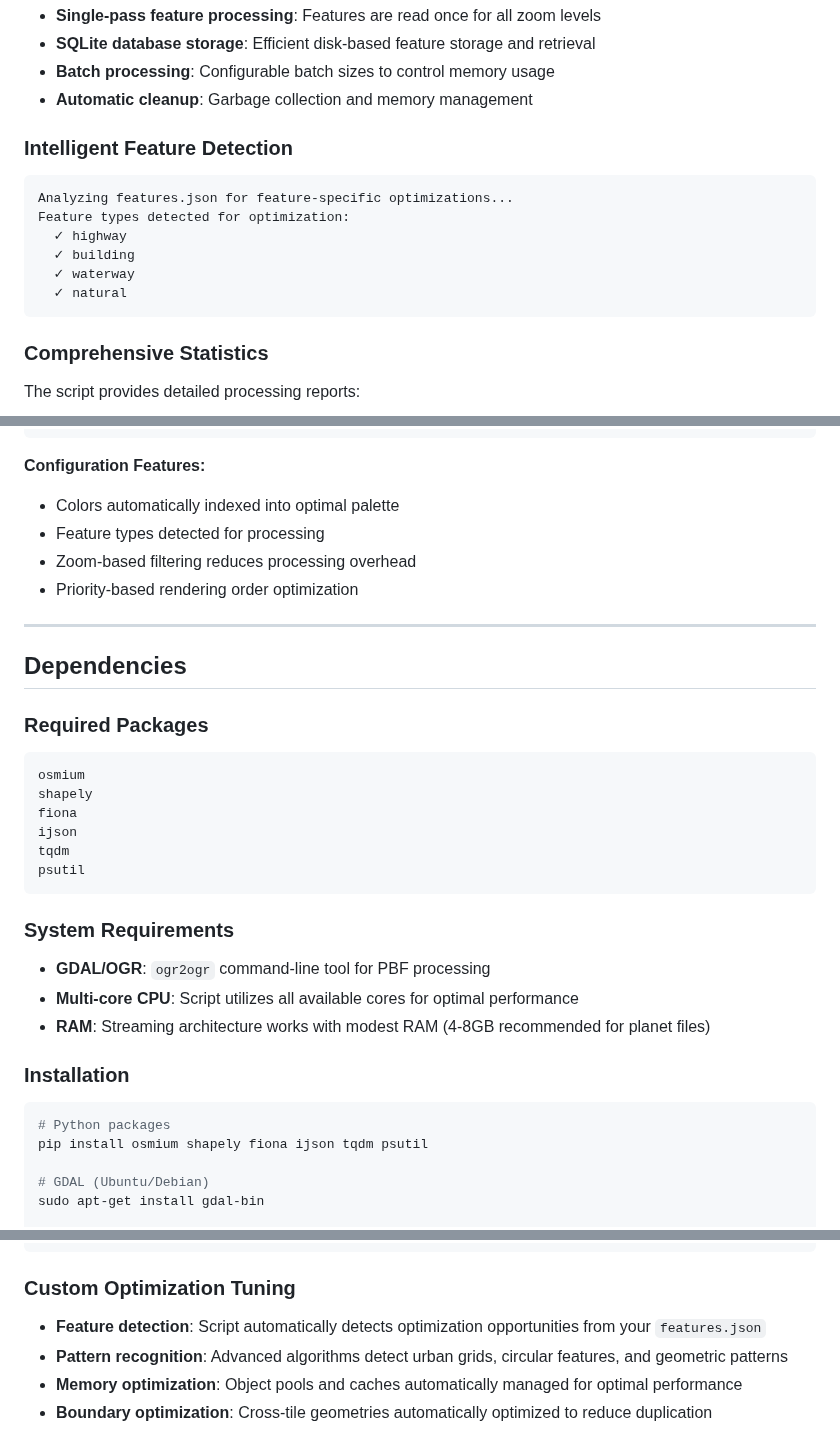
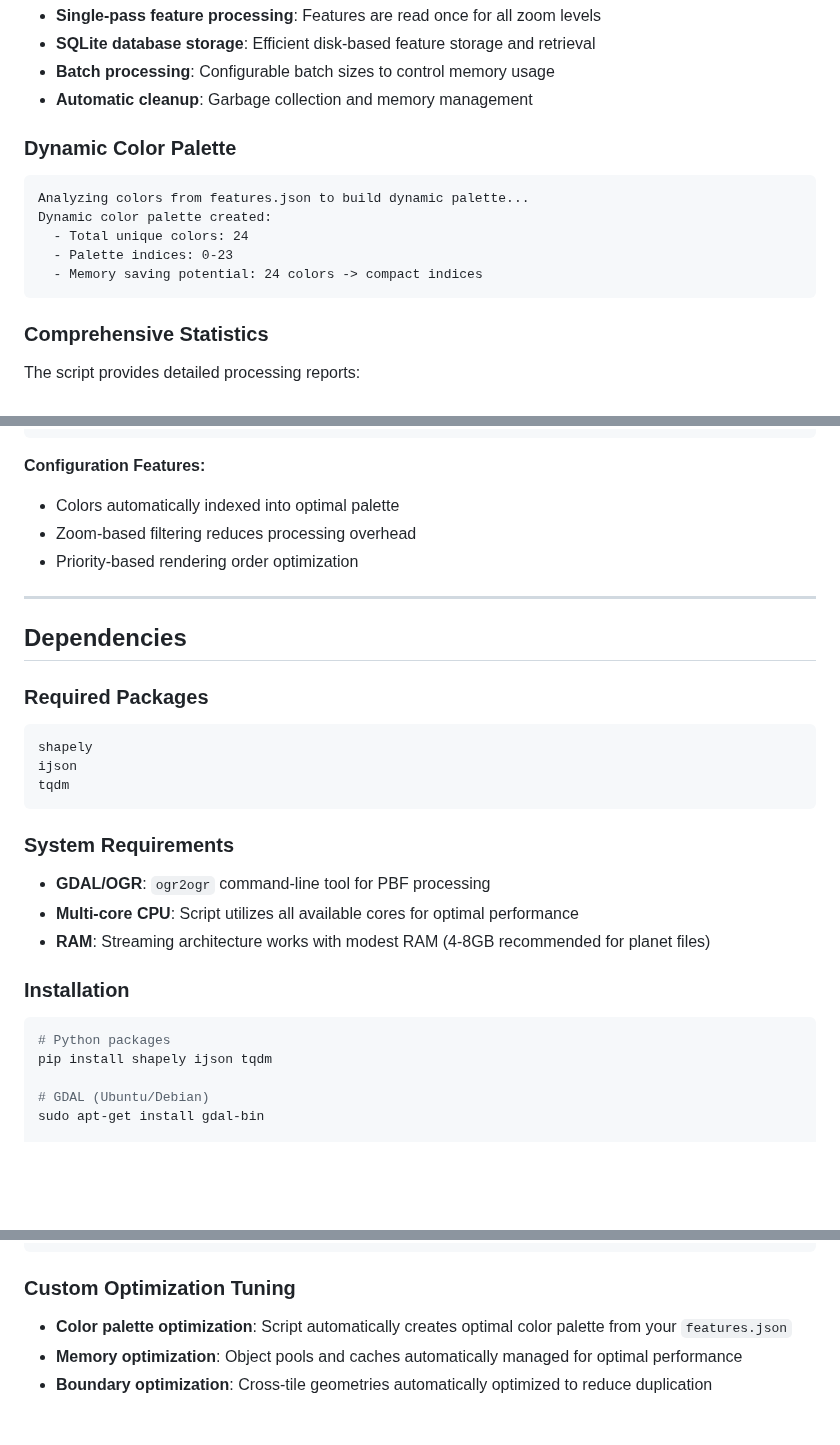
Before and after one commit to jgauchia/Tile-Generator, a Markdown page: README.md, 3 parts joined by grey strips. Rendered like a GitHub page; blank space fills up the shorter version.

Commit message:
docs: Update README.md

````diff
--- a/README.md
+++ b/README.md
@@ -76,14 +75,13 @@ The script implements a set of drawing commands for efficient tile generation:
 - **Batch processing**: Configurable batch sizes to control memory usage
 - **Automatic cleanup**: Garbage collection and memory management
 
-### Intelligent Feature Detection
+### Dynamic Color Palette
 ```
-Analyzing features.json for feature-specific optimizations...
-Feature types detected for optimization:
-  ✓ highway
-  ✓ building
-  ✓ waterway
-  ✓ natural
+Analyzing colors from features.json to build dynamic palette...
+Dynamic color palette created:
+  - Total unique colors: 24
+  - Palette indices: 0-23
+  - Memory saving potential: 24 colors -> compact indices
 ```
 
 ### Comprehensive Statistics
@@ -170,7 +168,6 @@ The script automatically detects feature types from your configuration:
 
 **Configuration Features:**
 - Colors automatically indexed into optimal palette
-- Feature types detected for processing
 - Zoom-based filtering reduces processing overhead
 - Priority-based rendering order optimization
 
@@ -180,12 +177,9 @@ The script automatically detects feature types from your configuration:
 
 ### Required Packages
 ```
-osmium
 shapely
-fiona
 ijson
 tqdm
-psutil
 ```
 
 ### System Requirements
@@ -196,7 +190,7 @@ psutil
 ### Installation
 ```bash
 # Python packages
-pip install osmium shapely fiona ijson tqdm psutil
+pip install shapely ijson tqdm
 
 # GDAL (Ubuntu/Debian)
 sudo apt-get install gdal-bin
@@ -218,8 +212,7 @@ python tile_generator.py region.osm.pbf tiles/ features.json --zoom 13-17
 ```
 
 ### Custom Optimization Tuning
-- **Feature detection**: Script automatically detects optimization opportunities from your `features.json`
-- **Pattern recognition**: Advanced algorithms detect urban grids, circular features, and geometric patterns
+- **Color palette optimization**: Script automatically creates optimal color palette from your `features.json`
 - **Memory optimization**: Object pools and caches automatically managed for optimal performance
 - **Boundary optimization**: Cross-tile geometries automatically optimized to reduce duplication
 
````
Also changed, not shown: other parts of README.md (+0 -1 lines).
